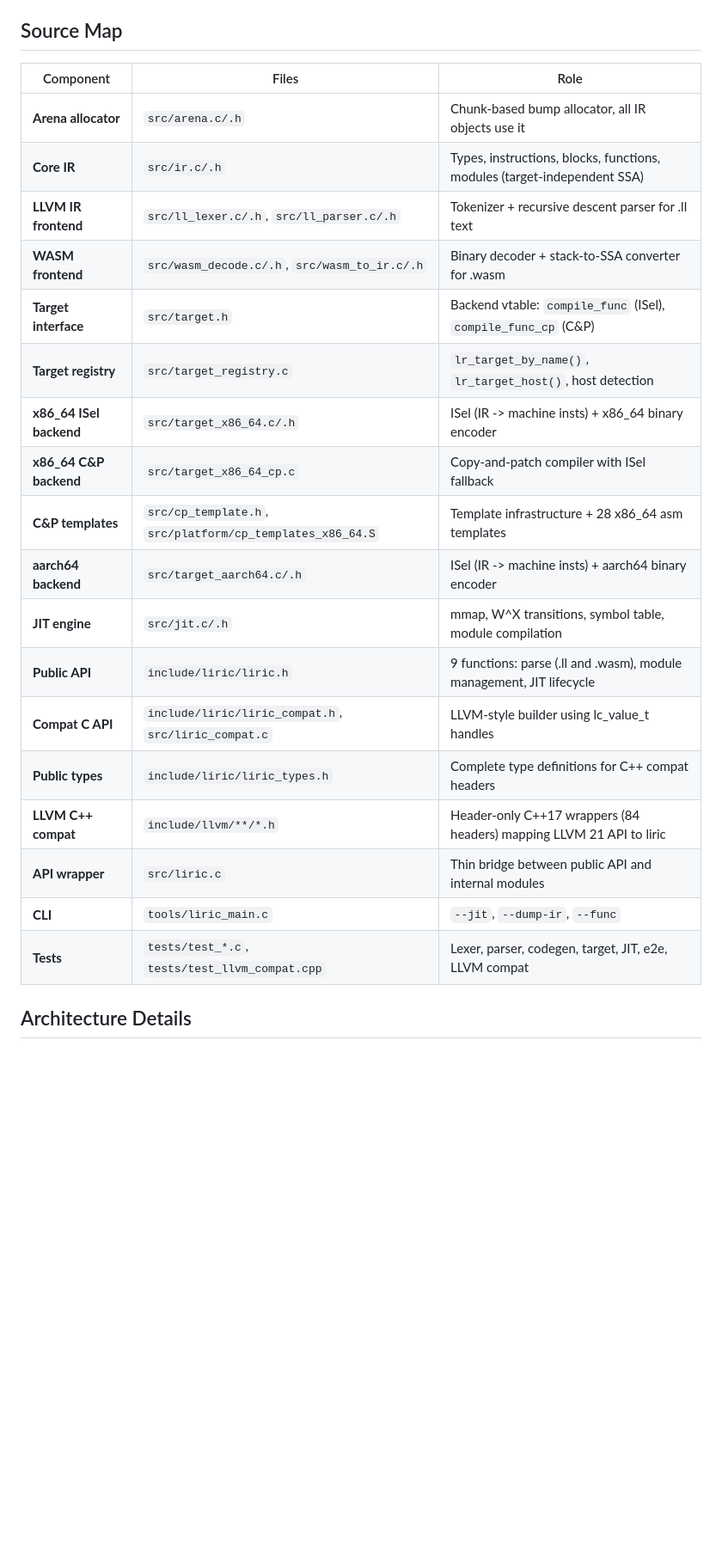
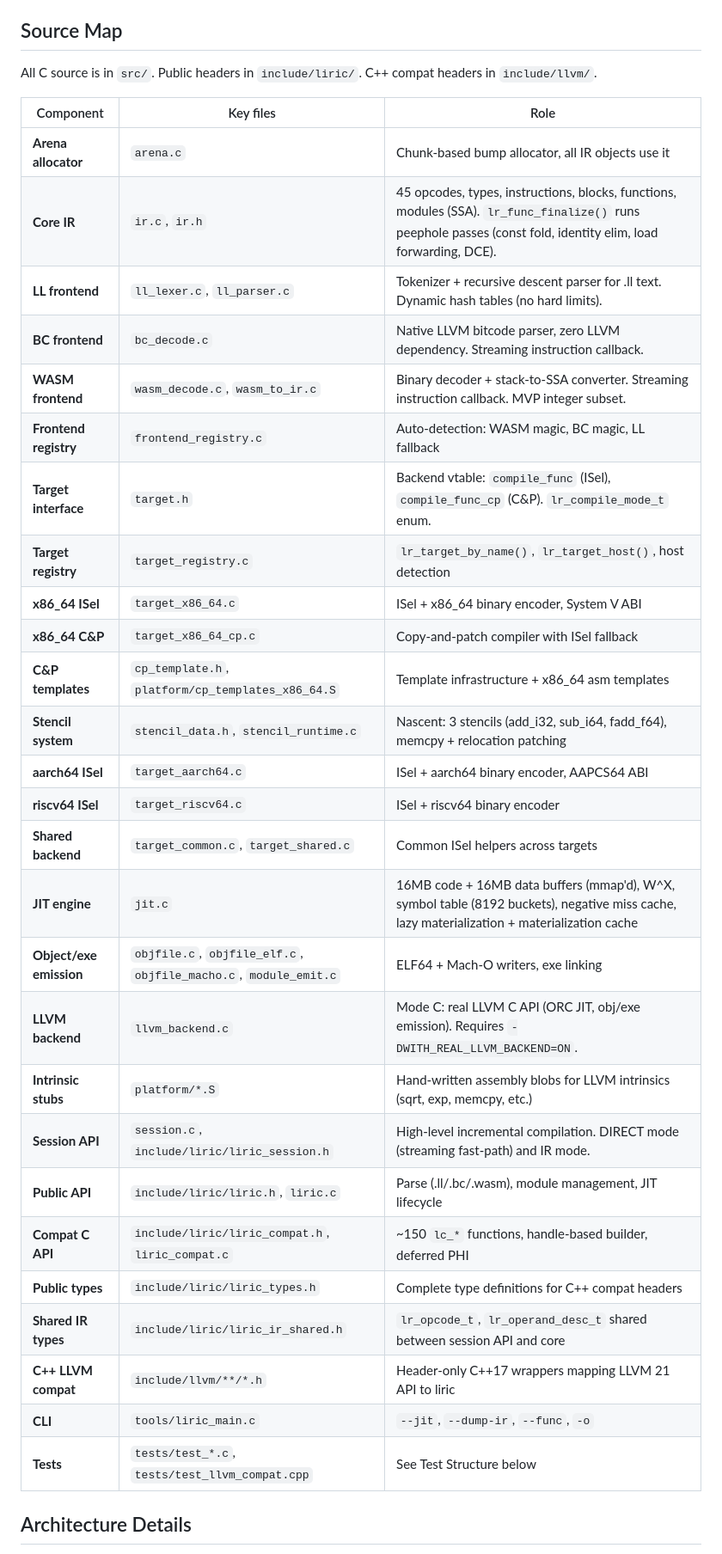
Before and after one commit to krystophny/liric, a Markdown page: CLAUDE.md, the part around one of its changes. Shown at 86% size. Drawn GitHub-style; blank space fills up the shorter version.

```diff
--- a/CLAUDE.md
+++ b/CLAUDE.md
@@ -173,26 +178,37 @@ The CLI auto-detects format by checking the first 4 bytes for WASM magic (`\0asm
 
 ## Source Map
 
-| Component | Files | Role |
-|-----------|-------|------|
-| **Arena allocator** | `src/arena.c/.h` | Chunk-based bump allocator, all IR objects use it |
-| **Core IR** | `src/ir.c/.h` | Types, instructions, blocks, functions, modules (target-independent SSA) |
-| **LLVM IR frontend** | `src/ll_lexer.c/.h`, `src/ll_parser.c/.h` | Tokenizer + recursive descent parser for .ll text |
-| **WASM frontend** | `src/wasm_decode.c/.h`, `src/wasm_to_ir.c/.h` | Binary decoder + stack-to-SSA converter for .wasm |
-| **Target interface** | `src/target.h` | Backend vtable: `compile_func` (ISel), `compile_func_cp` (C&P) |
-| **Target registry** | `src/target_registry.c` | `lr_target_by_name()`, `lr_target_host()`, host detection |
-| **x86_64 ISel backend** | `src/target_x86_64.c/.h` | ISel (IR -> machine insts) + x86_64 binary encoder |
-| **x86_64 C&P backend** | `src/target_x86_64_cp.c` | Copy-and-patch compiler with ISel fallback |
-| **C&P templates** | `src/cp_template.h`, `src/platform/cp_templates_x86_64.S` | Template infrastructure + 28 x86_64 asm templates |
-| **aarch64 backend** | `src/target_aarch64.c/.h` | ISel (IR -> machine insts) + aarch64 binary encoder |
-| **JIT engine** | `src/jit.c/.h` | mmap, W^X transitions, symbol table, module compilation |
-| **Public API** | `include/liric/liric.h` | 9 functions: parse (.ll and .wasm), module management, JIT lifecycle |
-| **Compat C API** | `include/liric/liric_compat.h`, `src/liric_compat.c` | LLVM-style builder using lc_value_t handles |
+All C source is in `src/`. Public headers in `include/liric/`. C++ compat headers in `include/llvm/`.
+
+| Component | Key files | Role |
+|-----------|-----------|------|
+| **Arena allocator** | `arena.c` | Chunk-based bump allocator, all IR objects use it |
+| **Core IR** | `ir.c`, `ir.h` | 45 opcodes, types, instructions, blocks, functions, modules (SSA). `lr_func_finalize()` runs peephole passes (const fold, identity elim, load forwarding, DCE). |
+| **LL frontend** | `ll_lexer.c`, `ll_parser.c` | Tokenizer + recursive descent parser for .ll text. Dynamic hash tables (no hard limits). |
+| **BC frontend** | `bc_decode.c` | Native LLVM bitcode parser, zero LLVM dependency. Streaming instruction callback. |
+| **WASM frontend** | `wasm_decode.c`, `wasm_to_ir.c` | Binary decoder + stack-to-SSA converter. Streaming instruction callback. MVP integer subset. |
+| **Frontend registry** | `frontend_registry.c` | Auto-detection: WASM magic, BC magic, LL fallback |
+| **Target interface** | `target.h` | Backend vtable: `compile_func` (ISel), `compile_func_cp` (C&P). `lr_compile_mode_t` enum. |
+| **Target registry** | `target_registry.c` | `lr_target_by_name()`, `lr_target_host()`, host detection |
+| **x86_64 ISel** | `target_x86_64.c` | ISel + x86_64 binary encoder, System V ABI |
+| **x86_64 C&P** | `target_x86_64_cp.c` | Copy-and-patch compiler with ISel fallback |
+| **C&P templates** | `cp_template.h`, `platform/cp_templates_x86_64.S` | Template infrastructure + x86_64 asm templates |
+| **Stencil system** | `stencil_data.h`, `stencil_runtime.c` | Nascent: 3 stencils (add_i32, sub_i64, fadd_f64), memcpy + relocation patching |
+| **aarch64 ISel** | `target_aarch64.c` | ISel + aarch64 binary encoder, AAPCS64 ABI |
+| **riscv64 ISel** | `target_riscv64.c` | ISel + riscv64 binary encoder |
+| **Shared backend** | `target_common.c`, `target_shared.c` | Common ISel helpers across targets |
+| **JIT engine** | `jit.c` | 16MB code + 16MB data buffers (mmap'd), W^X, symbol table (8192 buckets), negative miss cache, lazy materialization + materialization cache |
+| **Object/exe emission** | `objfile.c`, `objfile_elf.c`, `objfile_macho.c`, `module_emit.c` | ELF64 + Mach-O writers, exe linking |
+| **LLVM backend** | `llvm_backend.c` | Mode C: real LLVM C API (ORC JIT, obj/exe emission). Requires `-DWITH_REAL_LLVM_BACKEND=ON`. |
+| **Intrinsic stubs** | `platform/*.S` | Hand-written assembly blobs for LLVM intrinsics (sqrt, exp, memcpy, etc.) |
+| **Session API** | `session.c`, `include/liric/liric_session.h` | High-level incremental compilation. DIRECT mode (streaming fast-path) and IR mode. |
+| **Public API** | `include/liric/liric.h`, `liric.c` | Parse (.ll/.bc/.wasm), module management, JIT lifecycle |
+| **Compat C API** | `include/liric/liric_compat.h`, `liric_compat.c` | ~150 `lc_*` functions, handle-based builder, deferred PHI |
 | **Public types** | `include/liric/liric_types.h` | Complete type definitions for C++ compat headers |
-| **LLVM C++ compat** | `include/llvm/**/*.h` | Header-only C++17 wrappers (84 headers) mapping LLVM 21 API to liric |
-| **API wrapper** | `src/liric.c` | Thin bridge between public API and internal modules |
-| **CLI** | `tools/liric_main.c` | `--jit`, `--dump-ir`, `--func` |
-| **Tests** | `tests/test_*.c`, `tests/test_llvm_compat.cpp` | Lexer, parser, codegen, target, JIT, e2e, LLVM compat |
+| **Shared IR types** | `include/liric/liric_ir_shared.h` | `lr_opcode_t`, `lr_operand_desc_t` shared between session API and core |
+| **C++ LLVM compat** | `include/llvm/**/*.h` | Header-only C++17 wrappers mapping LLVM 21 API to liric |
+| **CLI** | `tools/liric_main.c` | `--jit`, `--dump-ir`, `--func`, `-o` |
+| **Tests** | `tests/test_*.c`, `tests/test_llvm_compat.cpp` | See Test Structure below |
 
 ## Architecture Details
 
```
Also changed, not shown: other parts of CLAUDE.md (+74 -53 lines), ARCHITECTURE.md (deleted, +0 -496 lines), README.md (+1 -1 lines).
